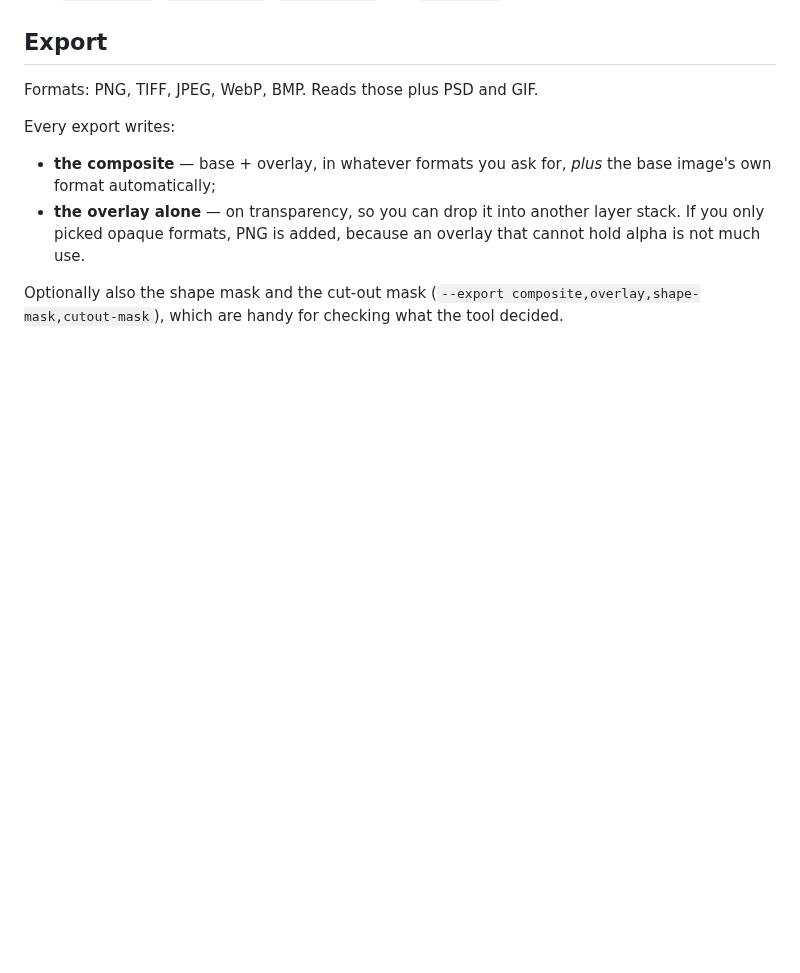
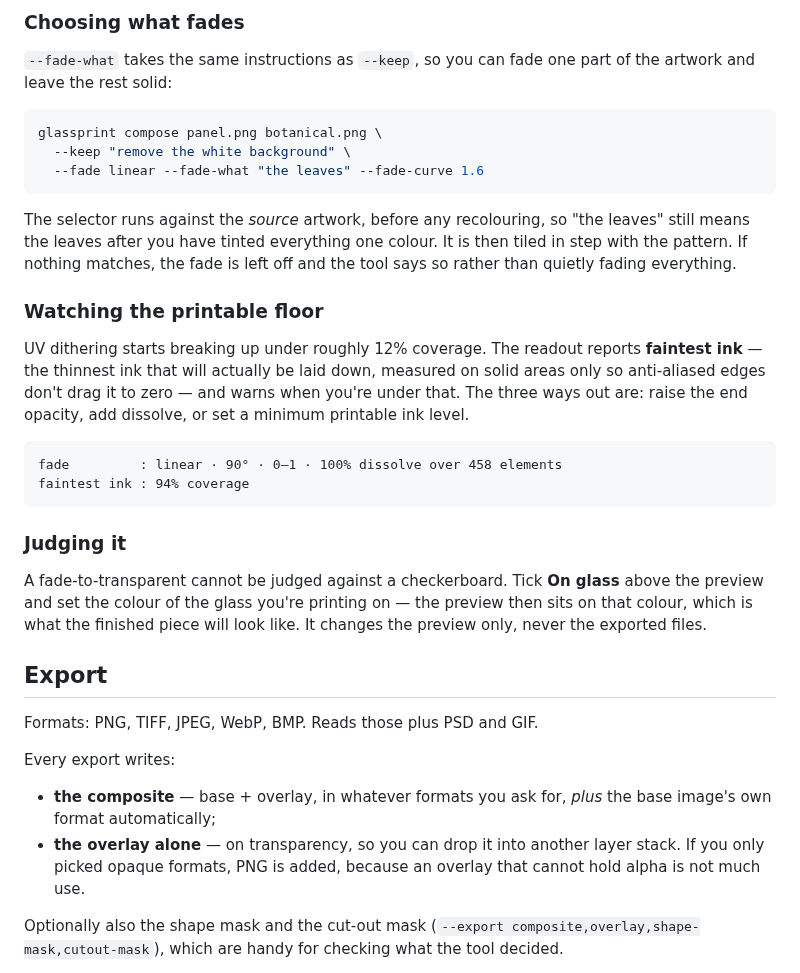
Before and after one commit to EstherSvl/Glassprint, a Markdown page: README.md, the part around one of its changes. GitHub-like rendering; blank space fills up the shorter version.

````diff
--- a/README.md
+++ b/README.md
@@ -151,3 +191,39 @@ adjustments.
+### Choosing what fades
+
+`--fade-what` takes the same instructions as `--keep`, so you can fade one part
+of the artwork and leave the rest solid:
+
+```bash
+glassprint compose panel.png botanical.png \
+  --keep "remove the white background" \
+  --fade linear --fade-what "the leaves" --fade-curve 1.6
+```
+
+The selector runs against the *source* artwork, before any recolouring, so
+"the leaves" still means the leaves after you have tinted everything one colour.
+It is then tiled in step with the pattern. If nothing matches, the fade is left
+off and the tool says so rather than quietly fading everything.
+
+### Watching the printable floor
+
+UV dithering starts breaking up under roughly 12% coverage. The readout reports
+**faintest ink** — the thinnest ink that will actually be laid down, measured on
+solid areas only so anti-aliased edges don't drag it to zero — and warns when
+you're under that. The three ways out are: raise the end opacity, add dissolve,
+or set a minimum printable ink level.
+
+```
+fade         : linear · 90° · 0–1 · 100% dissolve over 458 elements
+faintest ink : 94% coverage
+```
+
+### Judging it
+
+A fade-to-transparent cannot be judged against a checkerboard. Tick **On glass**
+above the preview and set the colour of the glass you're printing on — the
+preview then sits on that colour, which is what the finished piece will look
+like. It changes the preview only, never the exported files.
+
 ## Export
 
 Formats: PNG, TIFF, JPEG, WebP, BMP. Reads those plus PSD and GIF.
````
Also changed, not shown: other parts of README.md (+40 -0 lines), docs/fade-dissolve.png (added), 9 other files.
